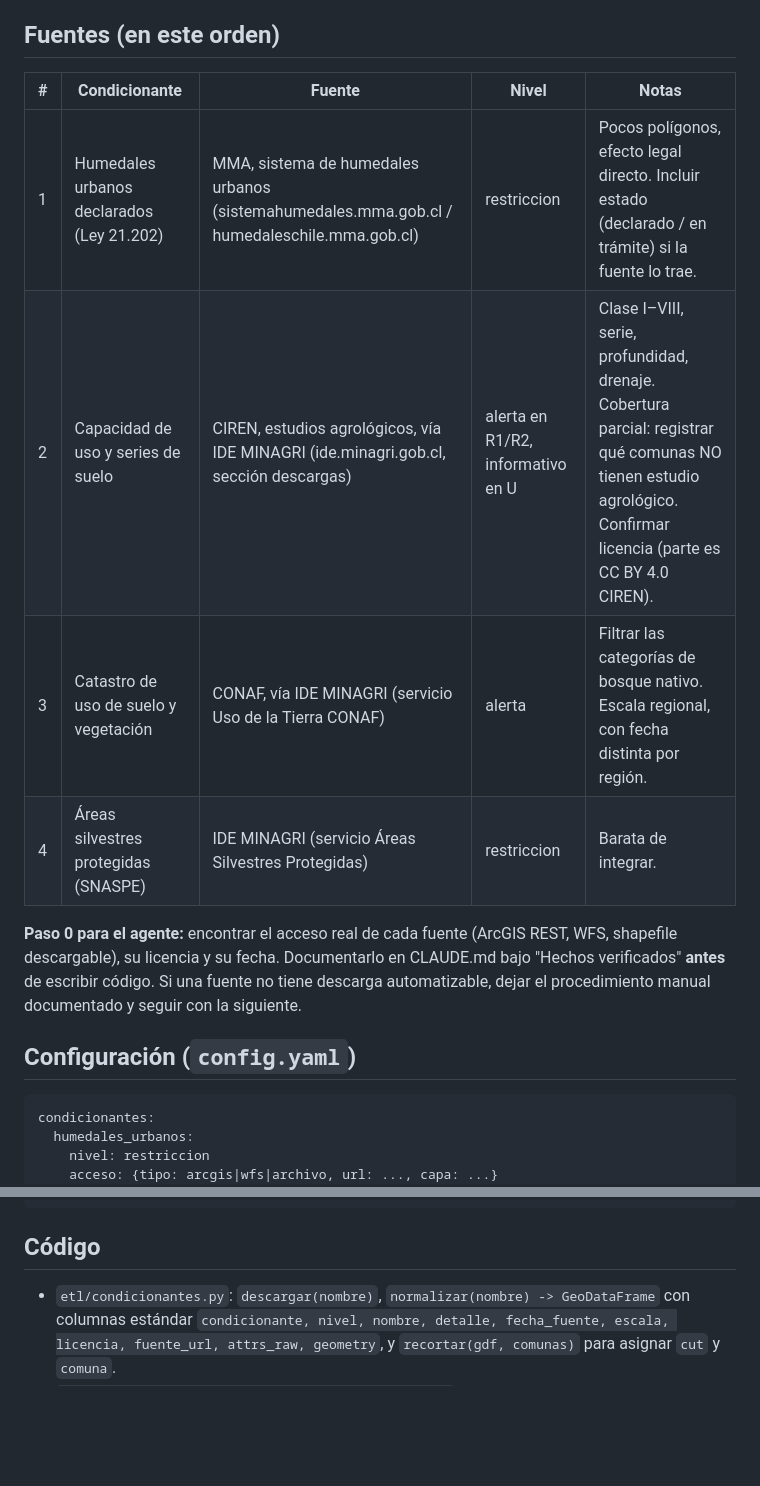
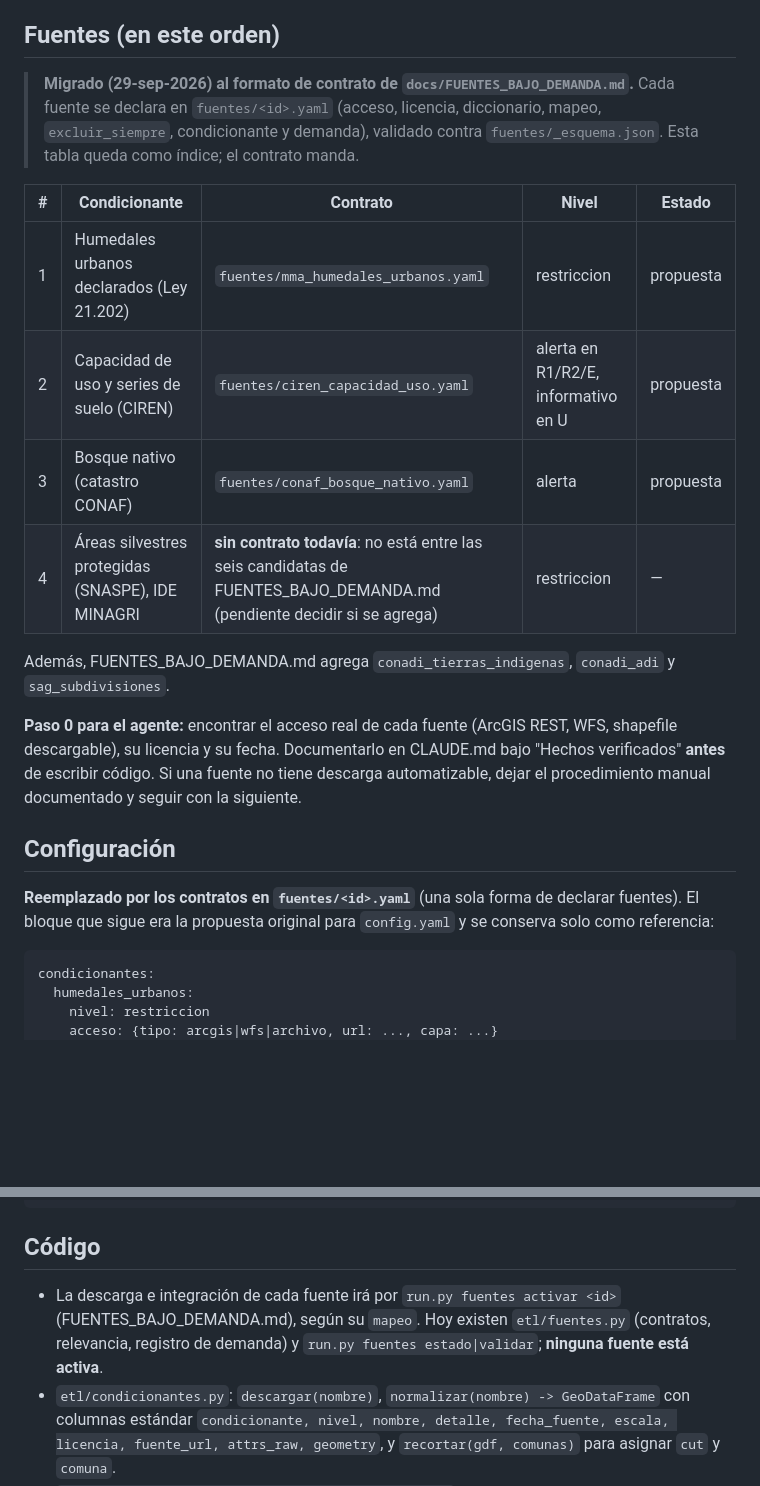
Before and after one commit to SebaGeoZ92/regu-ipt-etl, a Markdown page: docs/CONDICIONANTES.md, 2 parts joined by grey strips. Drawn GitHub-style; blank space fills up the shorter version.

Commit message:
docs: CONDICIONANTES.md migrado al formato de contrato de fuentes/
La tabla de fuentes pasa a ser un índice de fuentes/<id>.yaml (humedales,
capacidad de uso y bosque nativo en estado propuesta) y el bloque
'condicionantes' de config.yaml queda solo como referencia histórica.
SNASPE queda sin contrato: no está entre las seis candidatas de
FUENTES_BAJO_DEMANDA.md (pendiente decidir).

Co-Authored-By: Claude Opus 5.5 <noreply@anthropic.com>

````diff
--- a/docs/CONDICIONANTES.md
+++ b/docs/CONDICIONANTES.md
@@ -18,16 +18,25 @@ Producto de datos: **Atlas Normativo** (partición + afectaciones + condicionant
 
 ## Fuentes (en este orden)
 
-| # | Condicionante | Fuente | Nivel | Notas |
+> **Migrado (29-sep-2026) al formato de contrato de `docs/FUENTES_BAJO_DEMANDA.md`.** Cada fuente se declara
+> en `fuentes/<id>.yaml` (acceso, licencia, diccionario, mapeo, `excluir_siempre`, condicionante y demanda),
+> validado contra `fuentes/_esquema.json`. Esta tabla queda como índice; el contrato manda.
+
+| # | Condicionante | Contrato | Nivel | Estado |
 |---|---|---|---|---|
-| 1 | Humedales urbanos declarados (Ley 21.202) | MMA, sistema de humedales urbanos (sistemahumedales.mma.gob.cl / humedaleschile.mma.gob.cl) | restriccion | Pocos polígonos, efecto legal directo. Incluir estado (declarado / en trámite) si la fuente lo trae. |
-| 2 | Capacidad de uso y series de suelo | CIREN, estudios agrológicos, vía IDE MINAGRI (ide.minagri.gob.cl, sección descargas) | alerta en R1/R2, informativo en U | Clase I–VIII, serie, profundidad, drenaje. Cobertura parcial: registrar qué comunas NO tienen estudio agrológico. Confirmar licencia (parte es CC BY 4.0 CIREN). |
-| 3 | Catastro de uso de suelo y vegetación | CONAF, vía IDE MINAGRI (servicio Uso de la Tierra CONAF) | alerta | Filtrar las categorías de bosque nativo. Escala regional, con fecha distinta por región. |
-| 4 | Áreas silvestres protegidas (SNASPE) | IDE MINAGRI (servicio Áreas Silvestres Protegidas) | restriccion | Barata de integrar. |
+| 1 | Humedales urbanos declarados (Ley 21.202) | `fuentes/mma_humedales_urbanos.yaml` | restriccion | propuesta |
+| 2 | Capacidad de uso y series de suelo (CIREN) | `fuentes/ciren_capacidad_uso.yaml` | alerta en R1/R2/E, informativo en U | propuesta |
+| 3 | Bosque nativo (catastro CONAF) | `fuentes/conaf_bosque_nativo.yaml` | alerta | propuesta |
+| 4 | Áreas silvestres protegidas (SNASPE), IDE MINAGRI | **sin contrato todavía**: no está entre las seis candidatas de FUENTES_BAJO_DEMANDA.md (pendiente decidir si se agrega) | restriccion | — |
+
+Además, FUENTES_BAJO_DEMANDA.md agrega `conadi_tierras_indigenas`, `conadi_adi` y `sag_subdivisiones`.
 
 **Paso 0 para el agente:** encontrar el acceso real de cada fuente (ArcGIS REST, WFS, shapefile descargable), su licencia y su fecha. Documentarlo en CLAUDE.md bajo "Hechos verificados" **antes** de escribir código. Si una fuente no tiene descarga automatizable, dejar el procedimiento manual documentado y seguir con la siguiente.
 
-## Configuración (`config.yaml`)
+## Configuración
+
+**Reemplazado por los contratos en `fuentes/<id>.yaml`** (una sola forma de declarar fuentes). El bloque que
+sigue era la propuesta original para `config.yaml` y se conserva solo como referencia:
 
 ```yaml
 condicionantes:
@@ -46,6 +55,7 @@ condicionantes:
 
 ## Código
 
+- La descarga e integración de cada fuente irá por `run.py fuentes activar <id>` (FUENTES_BAJO_DEMANDA.md), según su `mapeo`. Hoy existen `etl/fuentes.py` (contratos, relevancia, registro de demanda) y `run.py fuentes estado|validar`; **ninguna fuente está activa**.
 - `etl/condicionantes.py`: `descargar(nombre)`, `normalizar(nombre) -> GeoDataFrame` con columnas estándar `condicionante, nivel, nombre, detalle, fecha_fuente, escala, licencia, fuente_url, attrs_raw, geometry`, y `recortar(gdf, comunas)` para asignar `cut` y `comuna`.
 - `run.py condicionantes [--region X] [--solo nombre]`: descarga, normaliza y escribe la capa `condicionantes` en el mismo GPKG, más `qa_condicionantes_<tag>.csv` (por comuna: cobertura % de cada condicionante y marca `sin_cobertura` donde la fuente no llega).
 - `etl/ficha.py`: **`ficha(geom_4326) -> dict`**, el germen del pre-CIP. Recibe un polígono (predio) o un punto y devuelve:
````
